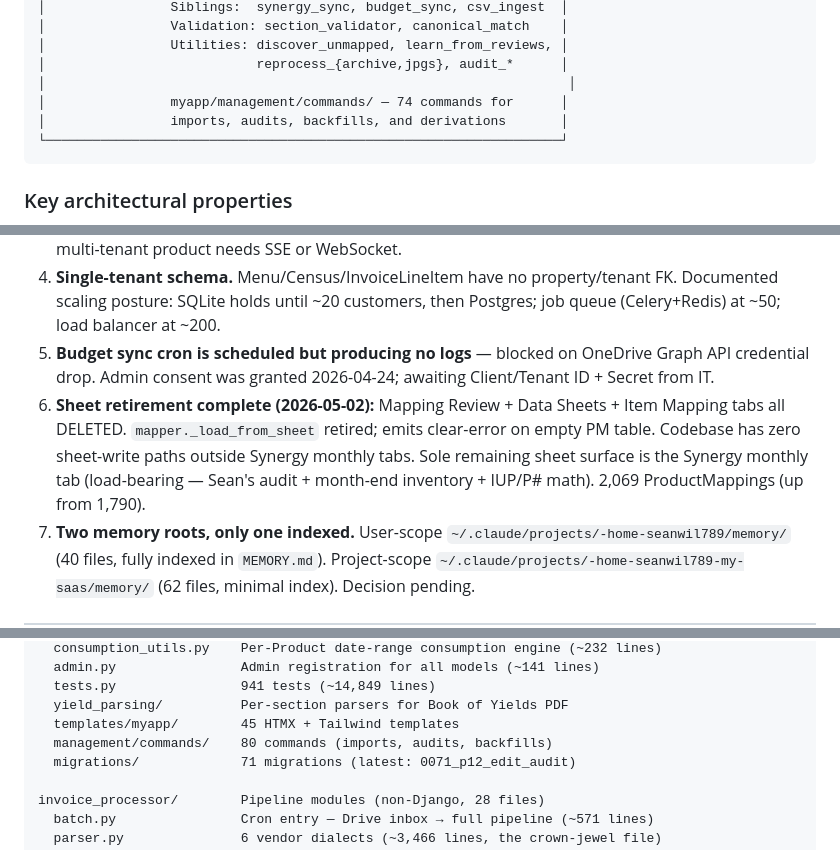
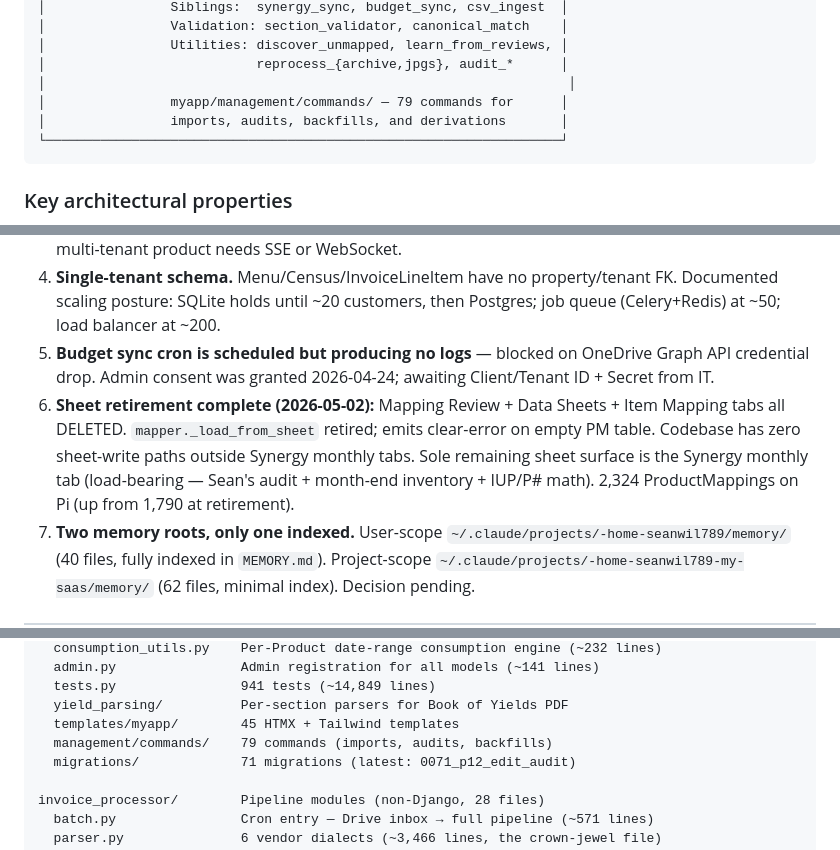
Before and after one commit to seanwil789/Inventory-Management-Project, a Markdown page: README.md, 3 parts joined by grey strips. Rendered like a GitHub page.

````diff
--- a/README.md
+++ b/README.md
@@ -95,7 +95,7 @@ Production runs on a Raspberry Pi 4 (Trixie 64-bit, Python 3.13) reachable via T
 │                Utilities: discover_unmapped, learn_from_reviews, │
 │                           reprocess_{archive,jpgs}, audit_*      │
 │                                                                   │
-│                myapp/management/commands/ — 74 commands for      │
+│                myapp/management/commands/ — 79 commands for      │
 │                imports, audits, backfills, and derivations       │
 └──────────────────────────────────────────────────────────────────┘
 ```
@@ -174,7 +174,7 @@ The next benchmark is the **May 31 perpetual-inventory reconciliation**: Sean au
 3. **No real-time push layer.** Kitchen display polls `/display/` every 60s. Fine for single-kitchen; future multi-tenant product needs SSE or WebSocket.
 4. **Single-tenant schema.** Menu/Census/InvoiceLineItem have no property/tenant FK. Documented scaling posture: SQLite holds until ~20 customers, then Postgres; job queue (Celery+Redis) at ~50; load balancer at ~200.
 5. **Budget sync cron is scheduled but producing no logs** — blocked on OneDrive Graph API credential drop. Admin consent was granted 2026-04-24; awaiting Client/Tenant ID + Secret from IT.
-6. **Sheet retirement complete (2026-05-02):** Mapping Review + Data Sheets + Item Mapping tabs all DELETED. `mapper._load_from_sheet` retired; emits clear-error on empty PM table. Codebase has zero sheet-write paths outside Synergy monthly tabs. Sole remaining sheet surface is the Synergy monthly tab (load-bearing — Sean's audit + month-end inventory + IUP/P# math). 2,069 ProductMappings (up from 1,790).
+6. **Sheet retirement complete (2026-05-02):** Mapping Review + Data Sheets + Item Mapping tabs all DELETED. `mapper._load_from_sheet` retired; emits clear-error on empty PM table. Codebase has zero sheet-write paths outside Synergy monthly tabs. Sole remaining sheet surface is the Synergy monthly tab (load-bearing — Sean's audit + month-end inventory + IUP/P# math). 2,324 ProductMappings on Pi (up from 1,790 at retirement).
 7. **Two memory roots, only one indexed.** User-scope `~/.claude/projects/-home-seanwil789/memory/` (40 files, fully indexed in `MEMORY.md`). Project-scope `~/.claude/projects/-home-seanwil789-my-saas/memory/` (62 files, minimal index). Decision pending.
 
 ---
@@ -246,7 +246,7 @@ myapp/                    Main application
   tests.py                941 tests (~14,849 lines)
   yield_parsing/          Per-section parsers for Book of Yields PDF
   templates/myapp/        45 HTMX + Tailwind templates
-  management/commands/    80 commands (imports, audits, backfills)
+  management/commands/    79 commands (imports, audits, backfills)
   migrations/             71 migrations (latest: 0071_p12_edit_audit)
 
 invoice_processor/        Pipeline modules (non-Django, 28 files)
````
Also changed, not shown: CLAUDE.md (+9 -7 lines), docs/pi-migration-runbook.md (+3 -3 lines).
